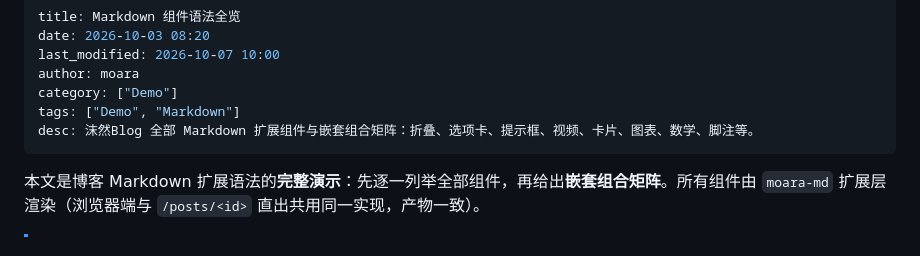
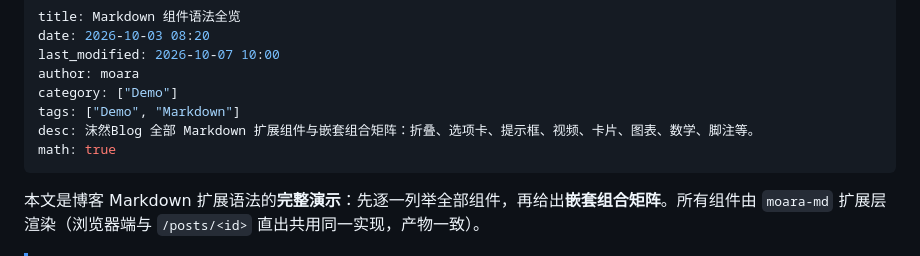
Before and after one commit to moaradc/blog-content, a Markdown page: docs/posts/test001.md, the part around the change. Rendered like a GitHub page.

Commit message:
fix(posts): test001 frontmatter 开启 math: true（数学公式按需渲染开关）

```diff
--- a/docs/posts/test001.md
+++ b/docs/posts/test001.md
@@ -6,6 +6,7 @@ author: moara
 category: ["Demo"]
 tags: ["Demo", "Markdown"]
 desc: 沫然Blog 全部 Markdown 扩展组件与嵌套组合矩阵：折叠、选项卡、提示框、视频、卡片、图表、数学、脚注等。
+math: true
 ---
 本文是博客 Markdown 扩展语法的**完整演示**：先逐一列举全部组件，再给出**嵌套组合矩阵**。所有组件由 `moara-md` 扩展层渲染（浏览器端与 `/posts/<id>` 直出共用同一实现，产物一致）。
 
```
